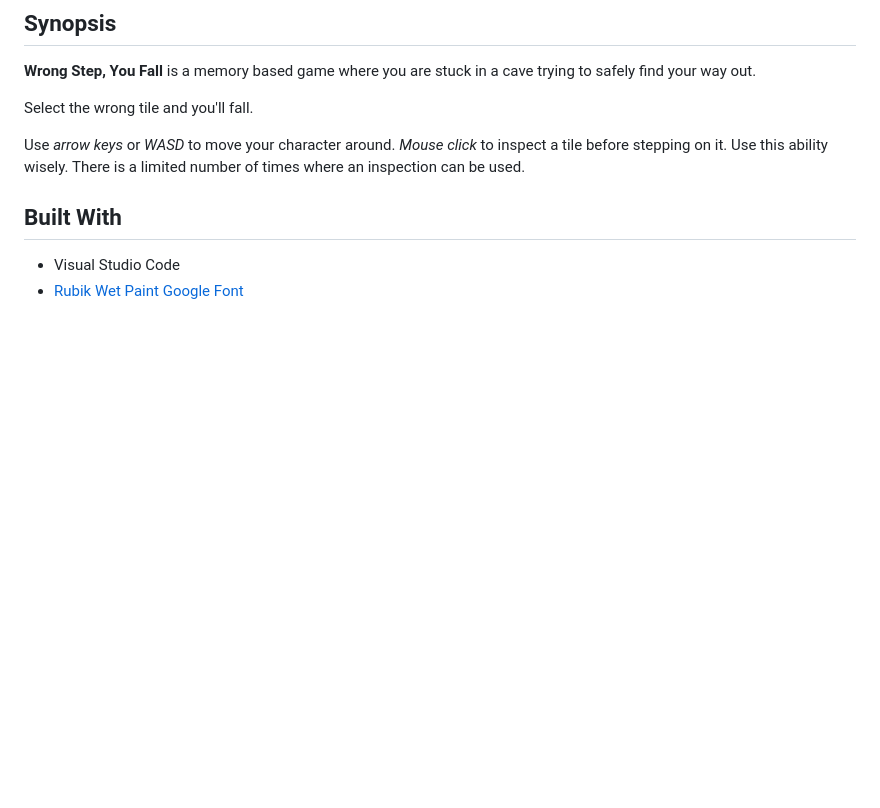
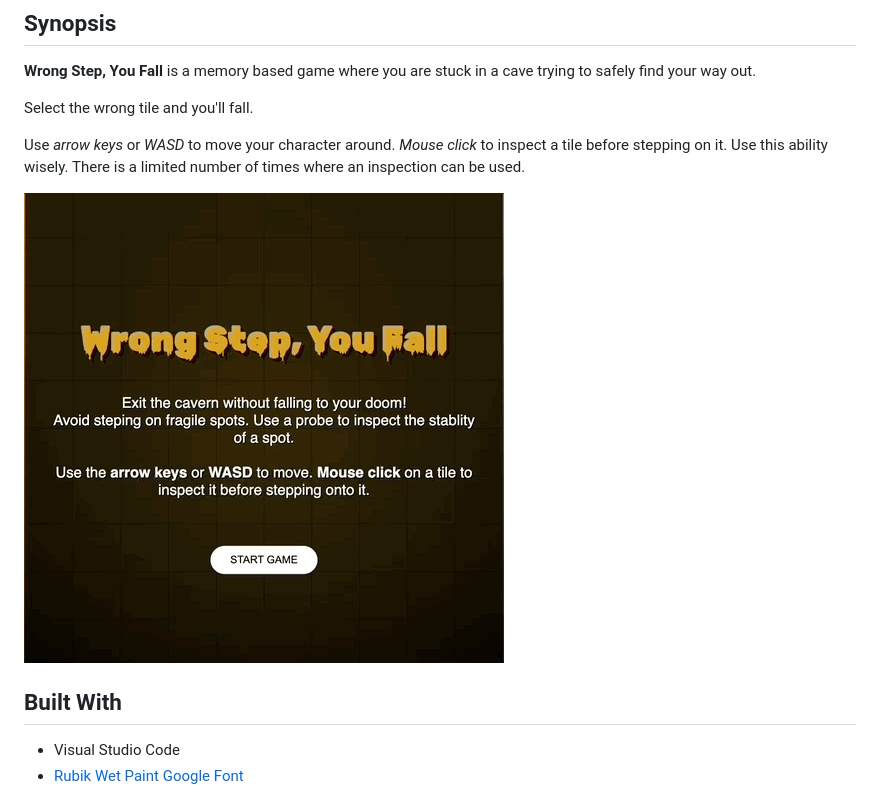
Before and after one commit to townsean/trijam-171, a Markdown page: README.md, the part around the change. GitHub-like rendering; pictures changed too: assets/screenshot.gif (added); blank space fills up the shorter version.

Commit message:
Added gif preview

```diff
--- a/README.md
+++ b/README.md
@@ -12,6 +12,8 @@ Total Dev Time: < 3 hours.  I was able to leverage some code from a previous Tri
 Select the wrong tile and you'll fall.
 
 Use *arrow keys* or *WASD* to move your character around.  *Mouse click* to inspect a tile before stepping on it. Use this ability wisely. There is a limited number of times where an inspection can be used.
+
+![Wrong Step, You Fall Gameplay](assets/screenshot.gif)
 
 ## Built With
 
```
Also changed, not shown: 1 other file.
